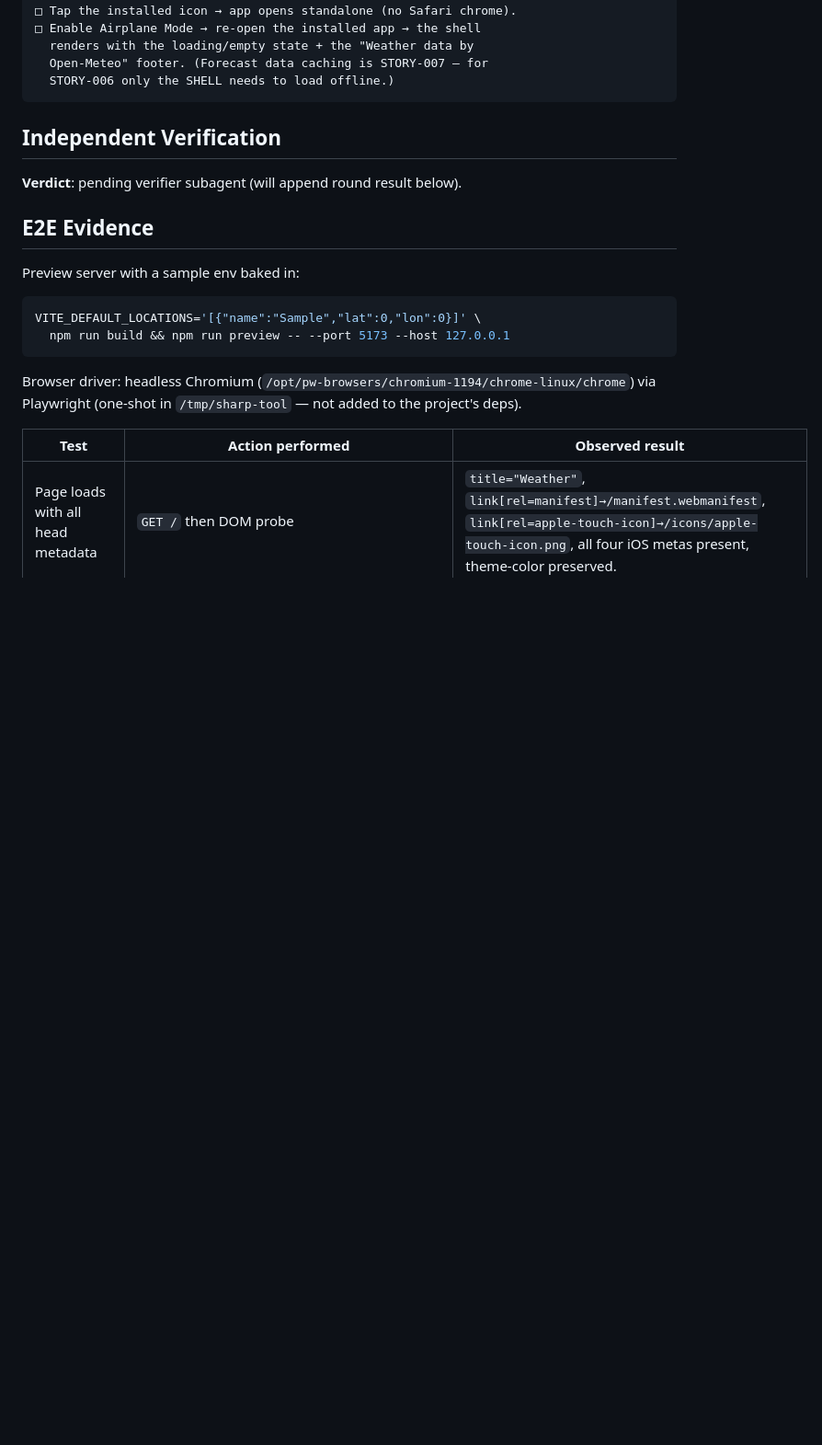
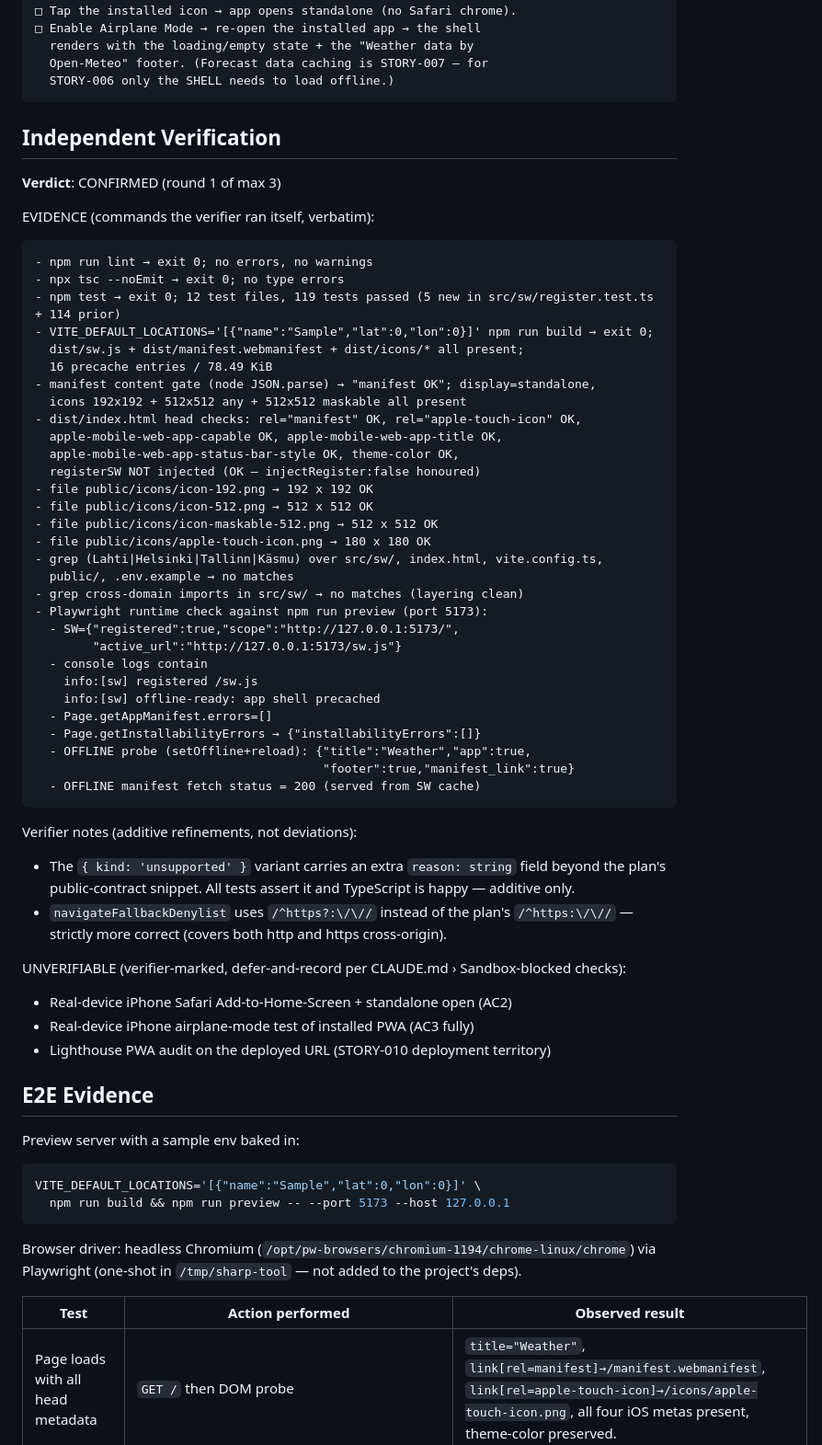
Before and after one commit to AntonKilk/weather-app, a Markdown page: .agents/reports/pwa-install-manifest-service-worker-report.md, the part around the change. Shown at 92% size. Rendered like a GitHub page; blank space fills up the shorter version.

Commit message:
STORY-006: archive plan + record verifier round-1 CONFIRMED
Verifier independently re-ran lint/tsc/tests/build, Playwright runtime
checks against npm run preview, Chrome CDP installability gate, and
the offline-shell test. All green. Two additive refinements over the
plan (extra `reason` field on the unsupported variant; broader
denylist regex) noted in the report.

https://claude.ai/code/session_012dnPuuFf6qmPjHuc3PJGoJ

````diff
--- a/.agents/reports/pwa-install-manifest-service-worker-report.md
+++ b/.agents/reports/pwa-install-manifest-service-worker-report.md
@@ -150,7 +150,58 @@ Deferred-and-recorded items (CLAUDE.md › Sandbox-blocked checks):
 
 ## Independent Verification
 
-**Verdict**: pending verifier subagent (will append round result below).
+**Verdict**: CONFIRMED (round 1 of max 3)
+
+EVIDENCE (commands the verifier ran itself, verbatim):
+
+```
+- npm run lint → exit 0; no errors, no warnings
+- npx tsc --noEmit → exit 0; no type errors
+- npm test → exit 0; 12 test files, 119 tests passed (5 new in src/sw/register.test.ts + 114 prior)
+- VITE_DEFAULT_LOCATIONS='[{"name":"Sample","lat":0,"lon":0}]' npm run build → exit 0;
+  dist/sw.js + dist/manifest.webmanifest + dist/icons/* all present;
+  16 precache entries / 78.49 KiB
+- manifest content gate (node JSON.parse) → "manifest OK"; display=standalone,
+  icons 192x192 + 512x512 any + 512x512 maskable all present
+- dist/index.html head checks: rel="manifest" OK, rel="apple-touch-icon" OK,
+  apple-mobile-web-app-capable OK, apple-mobile-web-app-title OK,
+  apple-mobile-web-app-status-bar-style OK, theme-color OK,
+  registerSW NOT injected (OK — injectRegister:false honoured)
+- file public/icons/icon-192.png → 192 x 192 OK
+- file public/icons/icon-512.png → 512 x 512 OK
+- file public/icons/icon-maskable-512.png → 512 x 512 OK
+- file public/icons/apple-touch-icon.png → 180 x 180 OK
+- grep (Lahti|Helsinki|Tallinn|Käsmu) over src/sw/, index.html, vite.config.ts,
+  public/, .env.example → no matches
+- grep cross-domain imports in src/sw/ → no matches (layering clean)
+- Playwright runtime check against npm run preview (port 5173):
+  - SW={"registered":true,"scope":"http://127.0.0.1:5173/",
+        "active_url":"http://127.0.0.1:5173/sw.js"}
+  - console logs contain
+    info:[sw] registered /sw.js
+    info:[sw] offline-ready: app shell precached
+  - Page.getAppManifest.errors=[]
+  - Page.getInstallabilityErrors → {"installabilityErrors":[]}
+  - OFFLINE probe (setOffline+reload): {"title":"Weather","app":true,
+                                        "footer":true,"manifest_link":true}
+  - OFFLINE manifest fetch status = 200 (served from SW cache)
+```
+
+Verifier notes (additive refinements, not deviations):
+
+- The `{ kind: 'unsupported' }` variant carries an extra `reason: string`
+  field beyond the plan's public-contract snippet. All tests assert it
+  and TypeScript is happy — additive only.
+- `navigateFallbackDenylist` uses `/^https?:\/\//` instead of the
+  plan's `/^https:\/\//` — strictly more correct (covers both http and
+  https cross-origin).
+
+UNVERIFIABLE (verifier-marked, defer-and-record per CLAUDE.md ›
+Sandbox-blocked checks):
+
+- Real-device iPhone Safari Add-to-Home-Screen + standalone open (AC2)
+- Real-device iPhone airplane-mode test of installed PWA (AC3 fully)
+- Lighthouse PWA audit on the deployed URL (STORY-010 deployment territory)
 
 ## E2E Evidence
 
````
Also changed, not shown: 2 other files.
